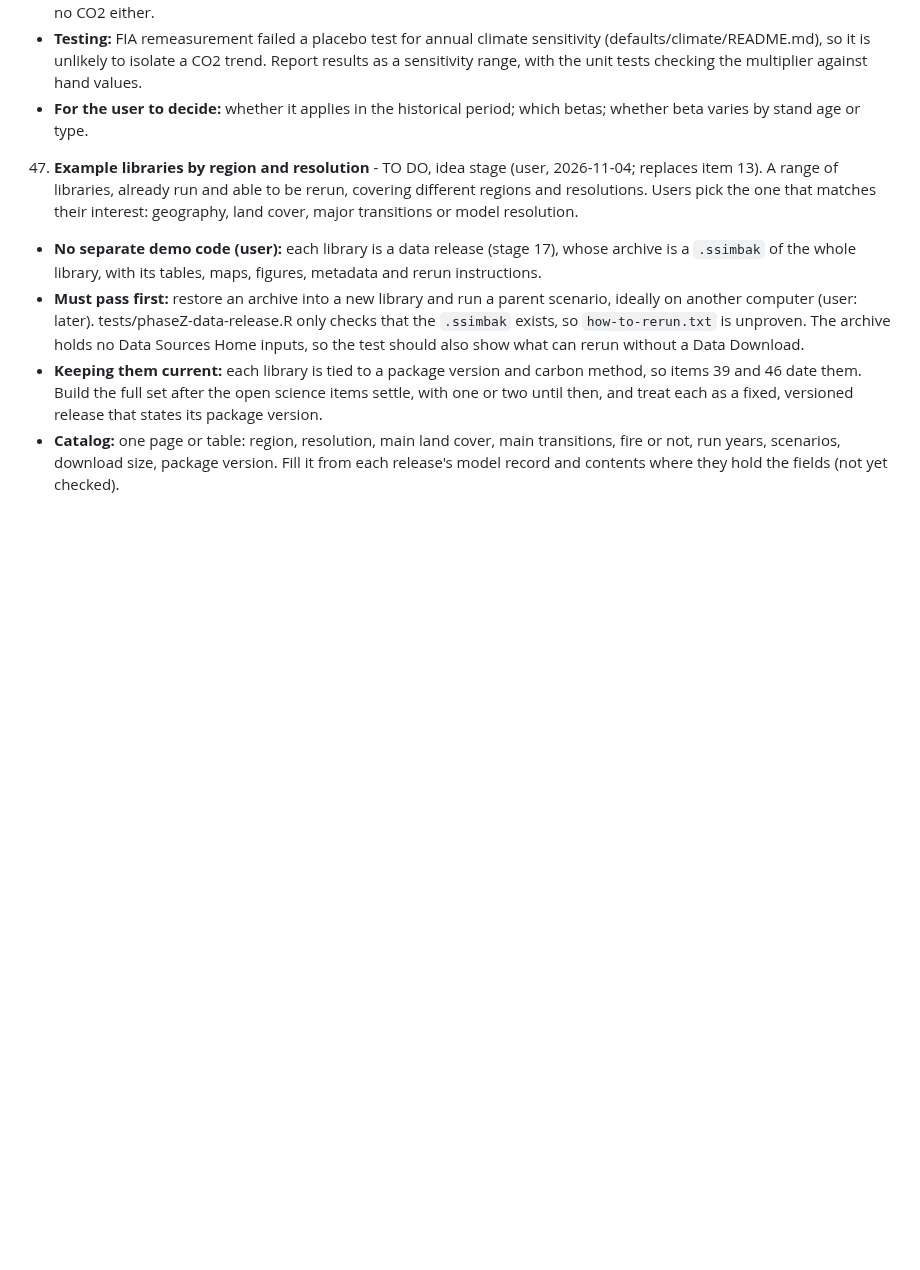
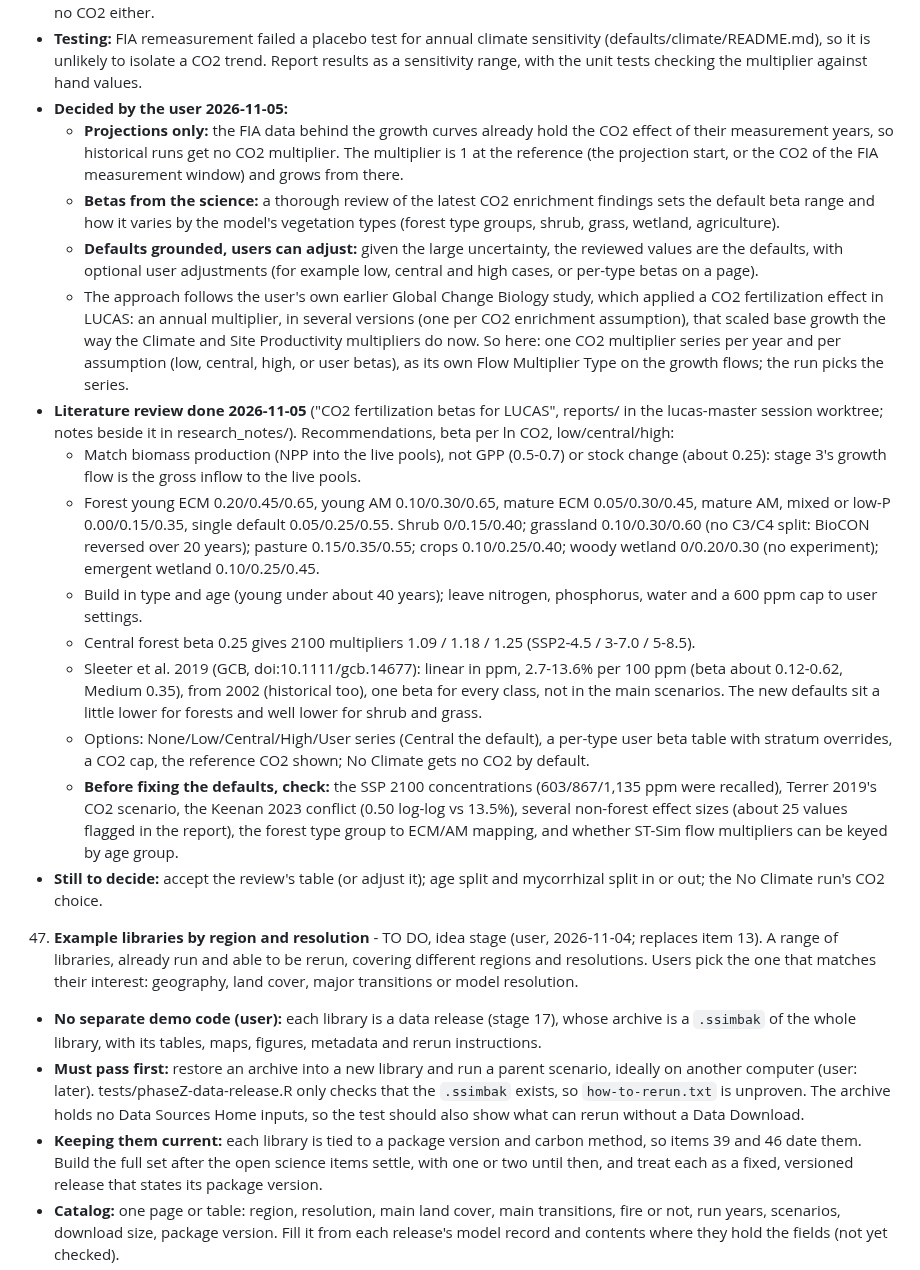
Before and after one commit to bsleeter/lucasCore, a Markdown page: docs/ui-improvements.md, the part around the change. Drawn GitHub-style; blank space fills up the shorter version.

Commit message:
To-do 46: projections only (user decision), literature review and recommended betas
Co-Authored-By: Claude Opus 5.5 <noreply@anthropic.com>

```diff
--- a/docs/ui-improvements.md
+++ b/docs/ui-improvements.md
@@ -120,7 +120,37 @@ Pushed: everything through the v1.1.0 release (2026-11-05: land-use transitions
     the run's SSP. A run with no climate (constant climate) needs a stated choice: probably no CO2 either.
   - **Testing:** FIA remeasurement failed a placebo test for annual climate sensitivity (defaults/climate/README.md), so it is unlikely to
     isolate a CO2 trend. Report results as a sensitivity range, with the unit tests checking the multiplier against hand values.
-  - **For the user to decide:** whether it applies in the historical period; which betas; whether beta varies by stand age or type.
+  - **Decided by the user 2026-11-05:**
+    - **Projections only:** the FIA data behind the growth curves already hold the CO2 effect of their measurement years, so historical runs
+      get no CO2 multiplier. The multiplier is 1 at the reference (the projection start, or the CO2 of the FIA measurement window) and
+      grows from there.
+    - **Betas from the science:** a thorough review of the latest CO2 enrichment findings sets the default beta range and how it varies by
+      the model's vegetation types (forest type groups, shrub, grass, wetland, agriculture).
+    - **Defaults grounded, users can adjust:** given the large uncertainty, the reviewed values are the defaults, with optional user
+      adjustments (for example low, central and high cases, or per-type betas on a page).
+    - The approach follows the user's own earlier Global Change Biology study, which applied a CO2 fertilization effect in LUCAS:
+      an annual multiplier, in several versions (one per CO2 enrichment assumption), that scaled base growth the way the Climate and
+      Site Productivity multipliers do now. So here: one CO2 multiplier series per year and per assumption (low, central, high, or
+      user betas), as its own Flow Multiplier Type on the growth flows; the run picks the series.
+  - **Literature review done 2026-11-05** ("CO2 fertilization betas for LUCAS", reports/ in the lucas-master session worktree; notes
+    beside it in research_notes/). Recommendations, beta per ln CO2, low/central/high:
+    - Match biomass production (NPP into the live pools), not GPP (0.5-0.7) or stock change (about 0.25): stage 3's growth flow is the
+      gross inflow to the live pools.
+    - Forest young ECM 0.20/0.45/0.65, young AM 0.10/0.30/0.65, mature ECM 0.05/0.30/0.45, mature AM, mixed or low-P 0.00/0.15/0.35,
+      single default 0.05/0.25/0.55. Shrub 0/0.15/0.40; grassland 0.10/0.30/0.60 (no C3/C4 split: BioCON reversed over 20 years); pasture
+      0.15/0.35/0.55; crops 0.10/0.25/0.40; woody wetland 0/0.20/0.30 (no experiment); emergent wetland 0.10/0.25/0.45.
+    - Build in type and age (young under about 40 years); leave nitrogen, phosphorus, water and a 600 ppm cap to user settings.
+    - Central forest beta 0.25 gives 2100 multipliers 1.09 / 1.18 / 1.25 (SSP2-4.5 / 3-7.0 / 5-8.5).
+    - Sleeter et al. 2019 (GCB, doi:10.1111/gcb.14677): linear in ppm, 2.7-13.6% per 100 ppm (beta about 0.12-0.62, Medium 0.35),
+      from 2002 (historical too), one beta for every class, not in the main scenarios. The new defaults sit a little lower for forests and
+      well lower for shrub and grass.
+    - Options: None/Low/Central/High/User series (Central the default), a per-type user beta table with stratum overrides, a CO2 cap,
+      the reference CO2 shown; No Climate gets no CO2 by default.
+    - **Before fixing the defaults, check:** the SSP 2100 concentrations (603/867/1,135 ppm were recalled), Terrer 2019's CO2 scenario,
+      the Keenan 2023 conflict (0.50 log-log vs 13.5%), several non-forest effect sizes (about 25 values flagged in the report), the
+      forest type group to ECM/AM mapping, and whether ST-Sim flow multipliers can be keyed by age group.
+  - **Still to decide:** accept the review's table (or adjust it); age split and mycorrhizal split in or out; the No Climate run's CO2
+    choice.
 
 47. **Example libraries by region and resolution** - TO DO, idea stage (user, 2026-11-04; replaces item 13). A range of libraries, already
     run and able to be rerun, covering different regions and resolutions. Users pick the one that matches their interest: geography, land
```
